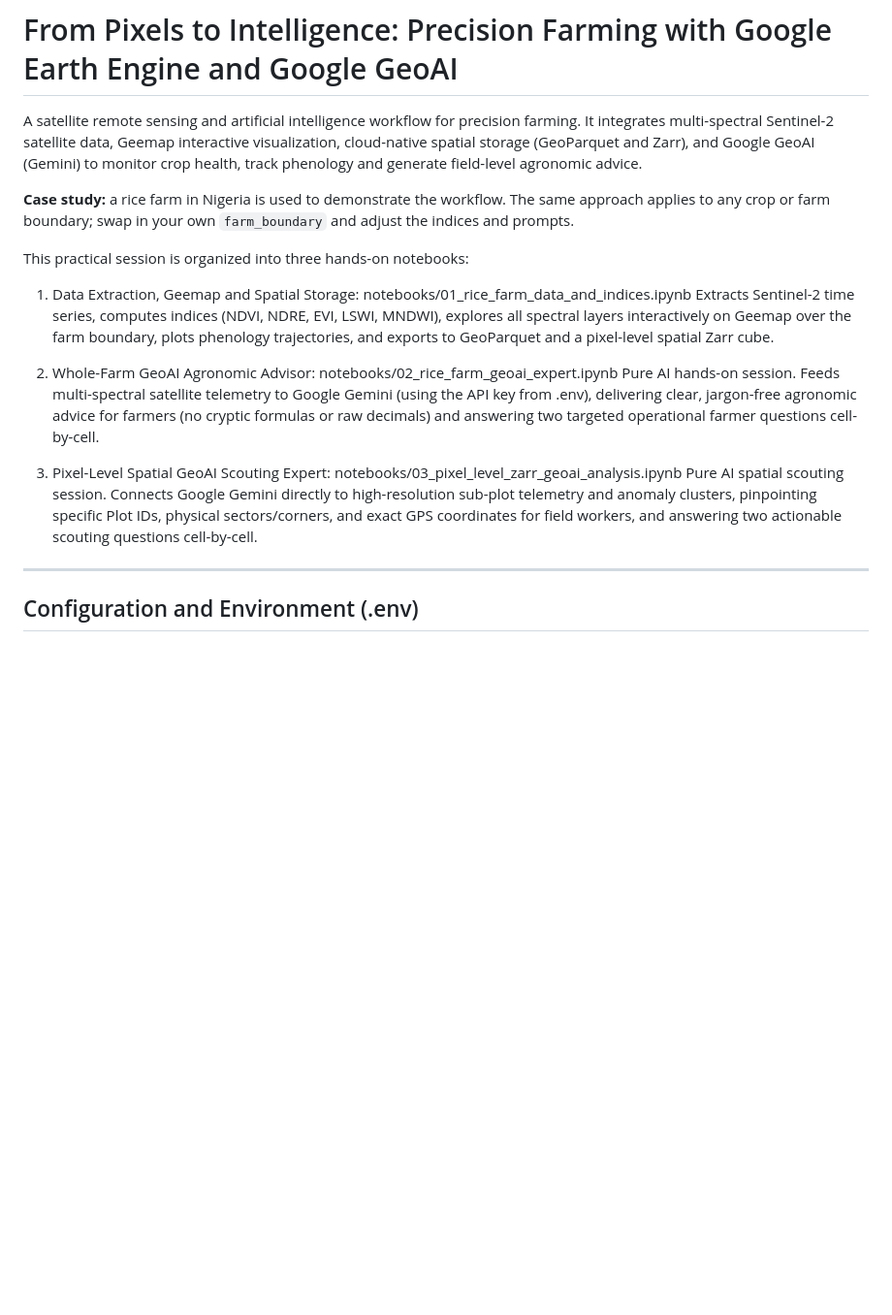
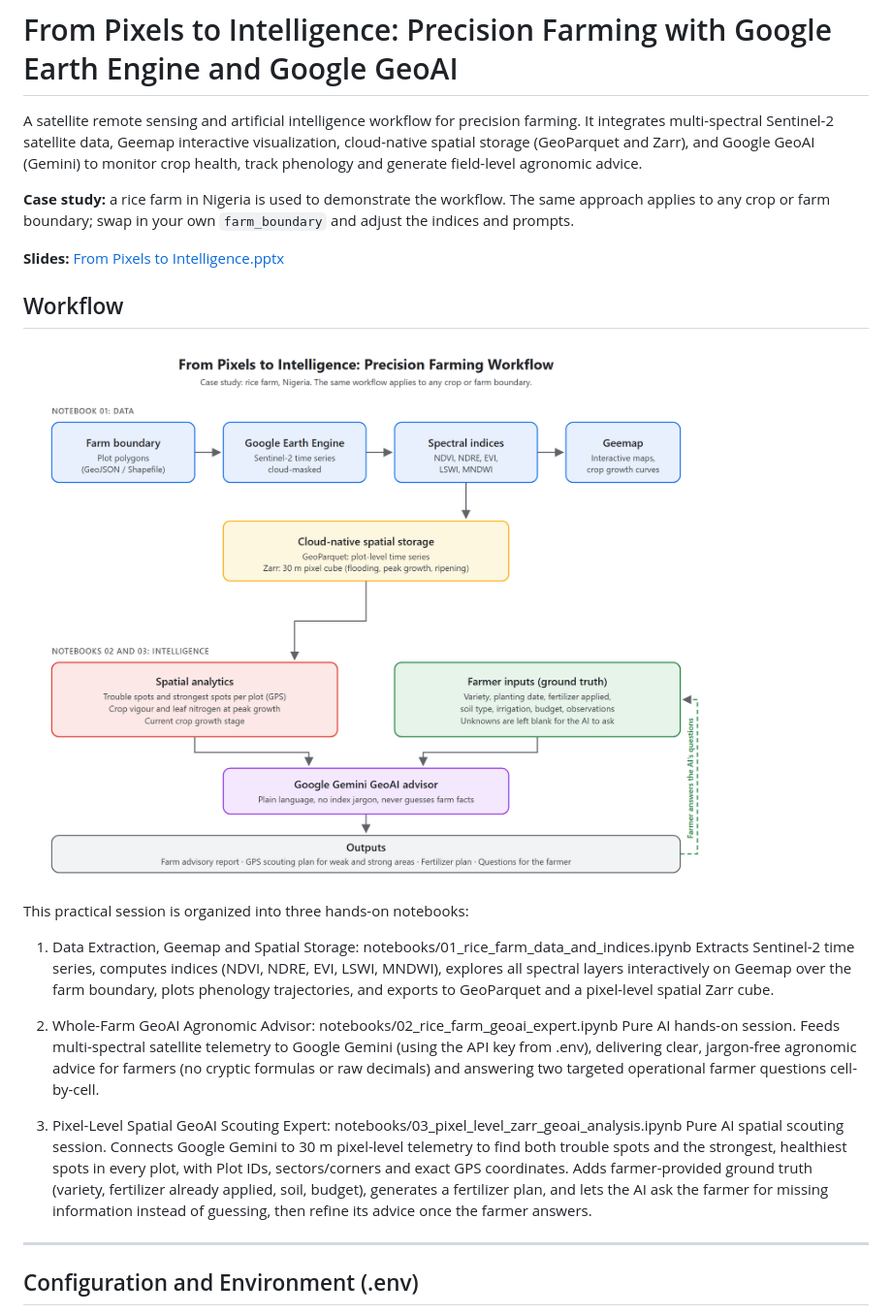
Before and after one commit to SammyGIS/devfest_abuja_precision_agriculture_genai, a Markdown page: README.md, the part around the change. Shown at 97% size. GitHub-like rendering; pictures changed too: assets/workflow_flowchart.png (added); blank space fills up the shorter version.

Commit message:
Add workflow flowchart, move slides to assets, update README

```diff
--- a/README.md
+++ b/README.md
@@ -3,6 +3,12 @@
 A satellite remote sensing and artificial intelligence workflow for precision farming. It integrates multi-spectral Sentinel-2 satellite data, Geemap interactive visualization, cloud-native spatial storage (GeoParquet and Zarr), and Google GeoAI (Gemini) to monitor crop health, track phenology and generate field-level agronomic advice.
 
 **Case study:** a rice farm in Nigeria is used to demonstrate the workflow. The same approach applies to any crop or farm boundary; swap in your own `farm_boundary` and adjust the indices and prompts.
+
+**Slides:** [From Pixels to Intelligence.pptx](assets/From%20Pixels%20to%20Intelligence.pptx)
+
+## Workflow
+
+![Precision farming workflow](assets/workflow_flowchart.png)
 
 This practical session is organized into three hands-on notebooks:
 
@@ -16,7 +22,7 @@ This practical session is organized into three hands-on notebooks:
 
 3. Pixel-Level Spatial GeoAI Scouting Expert:
    notebooks/03_pixel_level_zarr_geoai_analysis.ipynb
-   Pure AI spatial scouting session. Connects Google Gemini directly to high-resolution sub-plot telemetry and anomaly clusters, pinpointing specific Plot IDs, physical sectors/corners, and exact GPS coordinates for field workers, and answering two actionable scouting questions cell-by-cell.
+   Pure AI spatial scouting session. Connects Google Gemini to 30 m pixel-level telemetry to find both trouble spots and the strongest, healthiest spots in every plot, with Plot IDs, sectors/corners and exact GPS coordinates. Adds farmer-provided ground truth (variety, fertilizer already applied, soil, budget), generates a fertilizer plan, and lets the AI ask the farmer for missing information instead of guessing, then refine its advice once the farmer answers.
 
 ---
 
```
Also changed, not shown: 2 other files.
